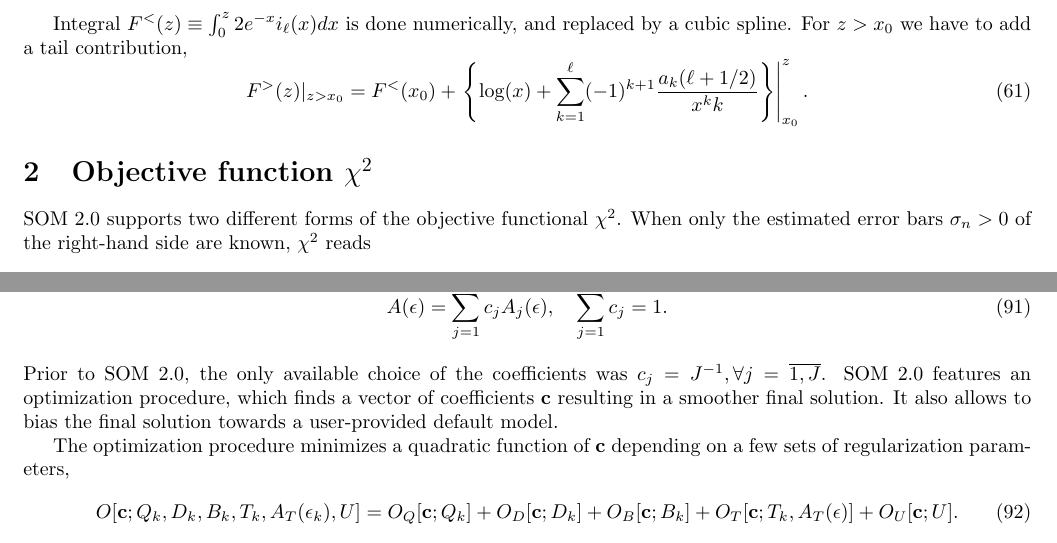
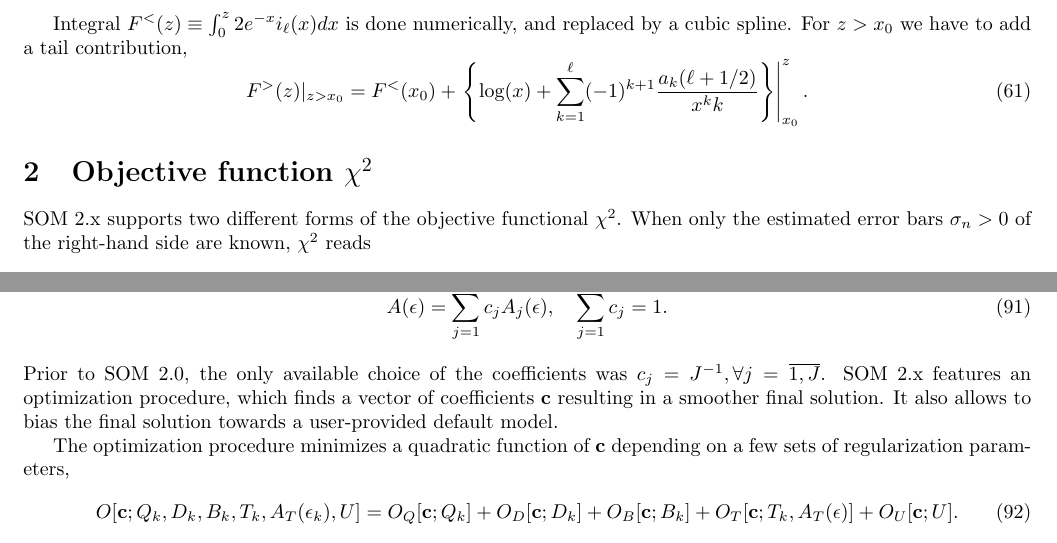
Before and after one commit to krivenko/som, a LaTeX document (doc/notes/notes.tex): two parts of pages 8 and 14 of 17, joined at a grey line, cut so that both start at the same text. Compiled offline with pdfLaTeX.

Commit message:
[doc] Update dicumentation after porting to TRIQS 3.2

```diff
--- a/doc/notes/notes.tex
+++ b/doc/notes/notes.tex
@@ -604,7 +604,7 @@ F^>(z)|_{z>x_0} = F^<(x_0) + \left.\left\{
 \section{Objective function $\chi^2$}
 \label{objective_function}
 
-SOM 2.0 supports two different forms of the objective functional $\chi^2$. When only the estimated error bars $\sigma_n > 0$ of the right-hand side are known,
+SOM 2.x supports two different forms of the objective functional $\chi^2$. When only the estimated error bars $\sigma_n > 0$ of the right-hand side are known,
 $\chi^2$ reads
 \begin{equation}\label{objective_function:chi2}
     \chi^2 = \frac{1}{N} \sum_{n=1}^{N}
@@ -911,7 +911,7 @@ fulfilling $\chi^2[A_j] \leq \chi^2_c$ ($\chi_c$ is set by user) and construct a
     A(\epsilon) = \sum_{j=1}^J c_j A_j(\epsilon), \quad
     \sum_{j=1}^J c_j = 1.
 \end{equation}
-Prior to SOM 2.0, the only available choice of the coefficients was $c_j = J^{-1}, \forall j=\overline{1,J}$. SOM 2.0 features an optimization procedure, which finds a vector of coefficients $\mathbf{c}$ resulting in a smoother final solution. It also allows to bias the final solution towards a user-provided default model.
+Prior to SOM 2.0, the only available choice of the coefficients was $c_j = J^{-1}, \forall j=\overline{1,J}$. SOM 2.x features an optimization procedure, which finds a vector of coefficients $\mathbf{c}$ resulting in a smoother final solution. It also allows to bias the final solution towards a user-provided default model.
 
 The optimization procedure minimizes a quadratic function of $\mathbf{c}$ depending on a few sets of regularization parameters,
 \begin{equation}
```
Also changed, not shown: README.md, doc/ChangeLog.md, 6 other files.
